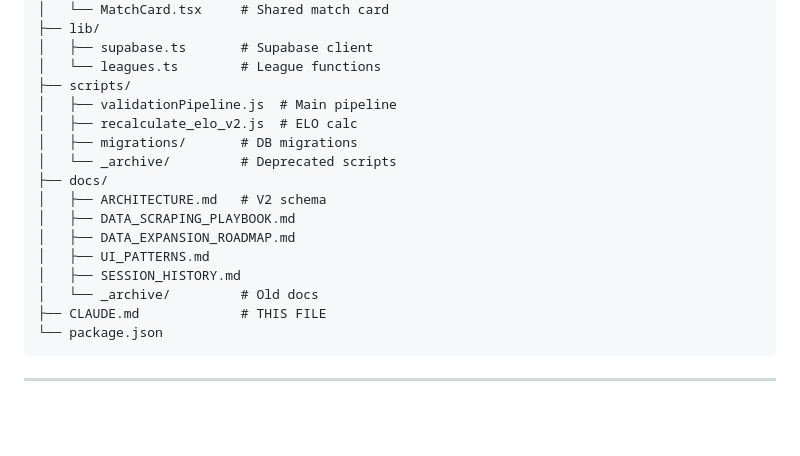
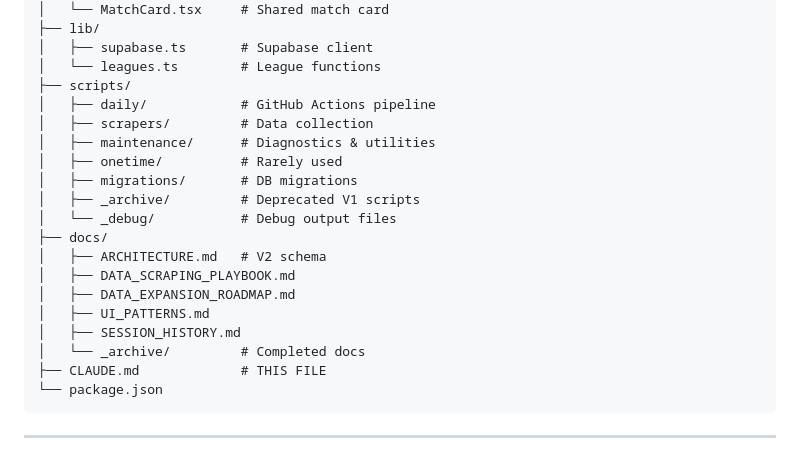
Before and after one commit to MGMAppDev/soccerview, a Markdown page: CLAUDE.md, the part around one of its changes. GitHub-like rendering; blank space fills up the shorter version.

````diff
--- a/CLAUDE.md
+++ b/CLAUDE.md
@@ -309,17 +333,20 @@ soccerview/
 │   ├── supabase.ts       # Supabase client
 │   └── leagues.ts        # League functions
 ├── scripts/
-│   ├── validationPipeline.js  # Main pipeline
-│   ├── recalculate_elo_v2.js  # ELO calc
+│   ├── daily/            # GitHub Actions pipeline
+│   ├── scrapers/         # Data collection
+│   ├── maintenance/      # Diagnostics & utilities
+│   ├── onetime/          # Rarely used
 │   ├── migrations/       # DB migrations
-│   └── _archive/         # Deprecated scripts
+│   ├── _archive/         # Deprecated V1 scripts
+│   └── _debug/           # Debug output files
 ├── docs/
 │   ├── ARCHITECTURE.md   # V2 schema
 │   ├── DATA_SCRAPING_PLAYBOOK.md
 │   ├── DATA_EXPANSION_ROADMAP.md
 │   ├── UI_PATTERNS.md
 │   ├── SESSION_HISTORY.md
-│   └── _archive/         # Old docs
+│   └── _archive/         # Completed docs
 ├── CLAUDE.md             # THIS FILE
 └── package.json
 ```
````
Also changed, not shown: other parts of CLAUDE.md (+33 -9 lines), docs/SESSION_HISTORY.md (+34 -5 lines).
